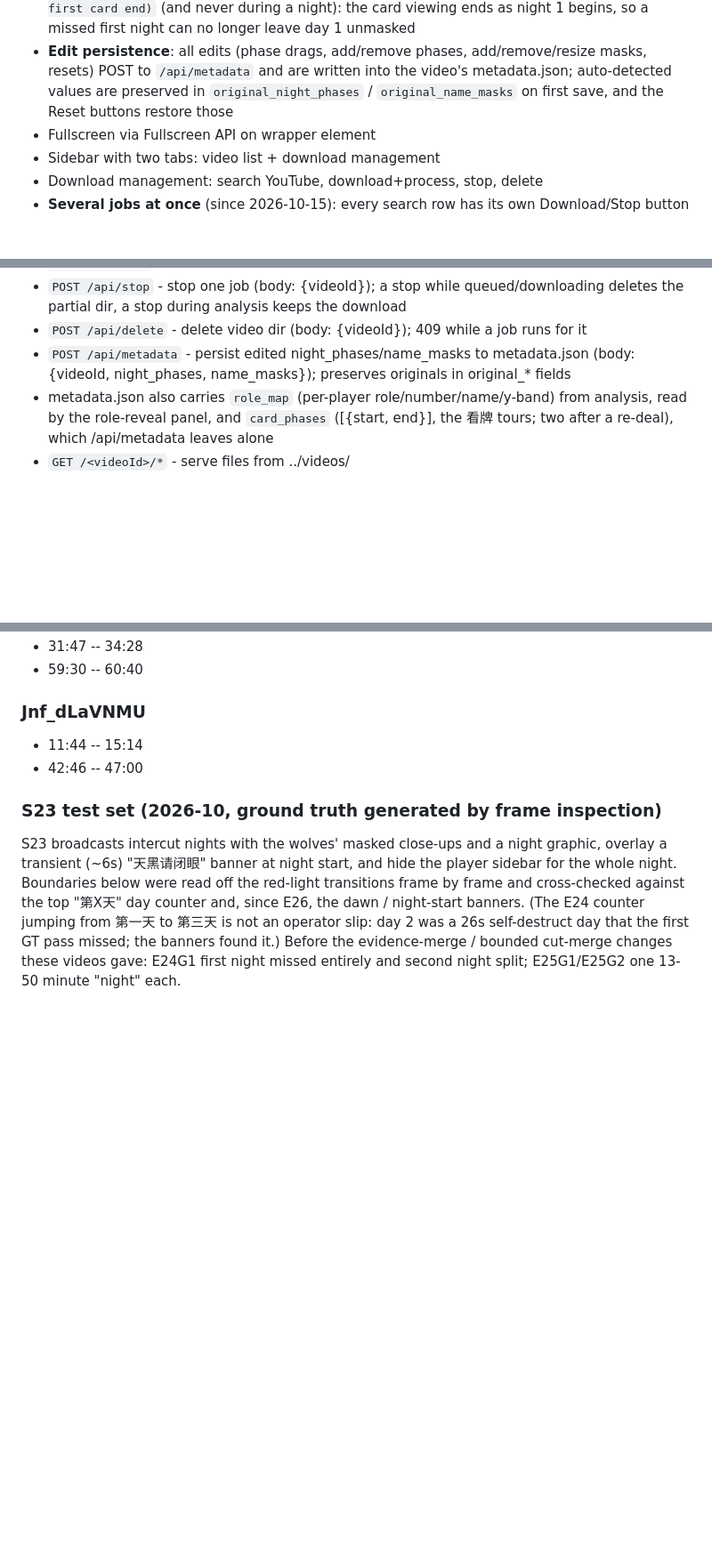
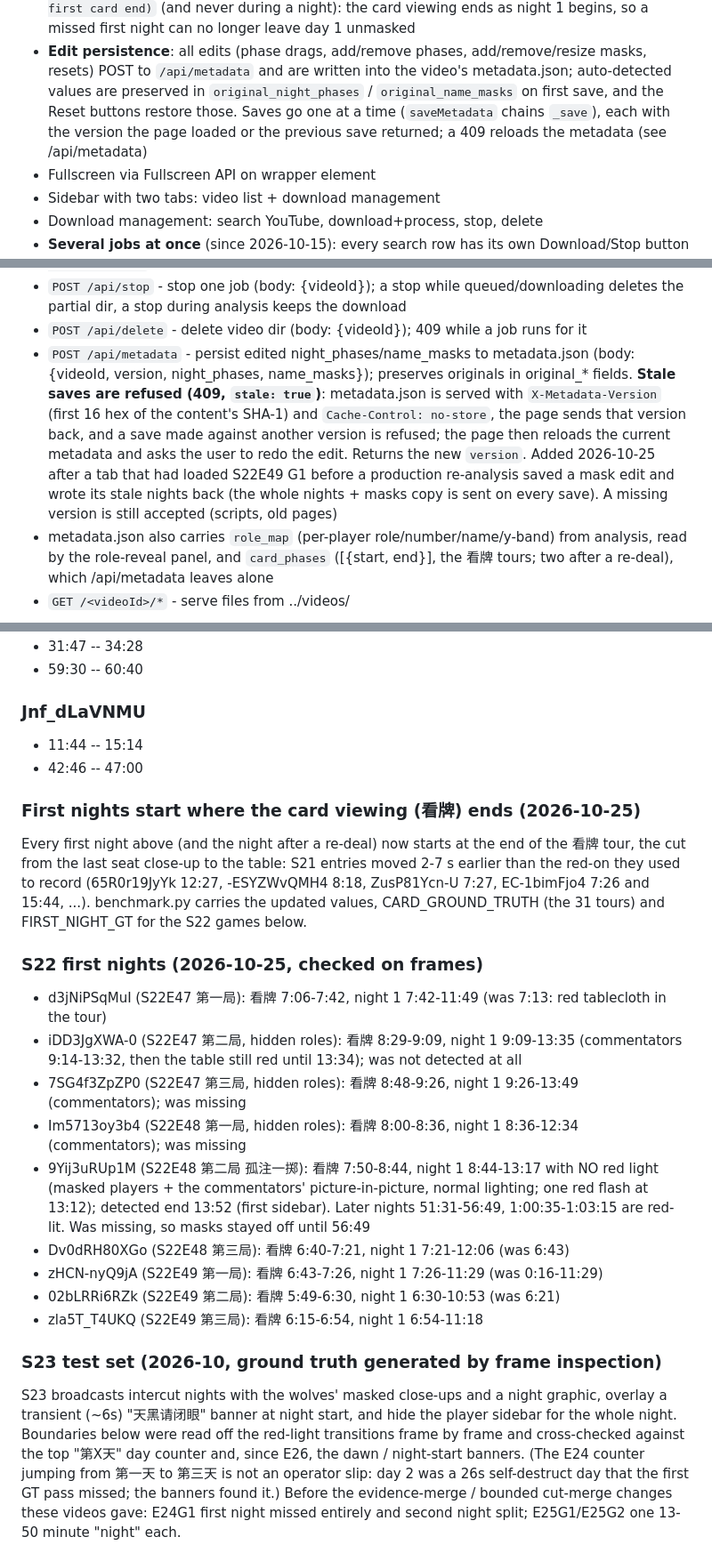
Before and after one commit to caizefeng/werewolf-viewer, a Markdown page: CLAUDE.md, 3 parts joined by grey strips. Shown at 89% size. Drawn GitHub-style; blank space fills up the shorter version.

Commit message:
Document the S22 first-night ground truth and versioned metadata saves
Co-Authored-By: Claude Opus 5.5 <noreply@anthropic.com>
Claude-Session: https://claude.ai/code/session_01NX1mhSsrv6nXSXyG3G4VgL

```diff
--- a/CLAUDE.md
+++ b/CLAUDE.md
@@ -519,7 +519,9 @@ The user watches games on the server while development goes on, so there are two
 - **Edit persistence**: all edits (phase drags, add/remove phases, add/remove/resize
   masks, resets) POST to `/api/metadata` and are written into the video's
   metadata.json; auto-detected values are preserved in `original_night_phases` /
-  `original_name_masks` on first save, and the Reset buttons restore those
+  `original_name_masks` on first save, and the Reset buttons restore those. Saves go one at a
+  time (`saveMetadata` chains `_save`), each with the version the page loaded or the previous
+  save returned; a 409 reloads the metadata (see /api/metadata)
 - Fullscreen via Fullscreen API on wrapper element
 - Sidebar with two tabs: video list + download management
 - Download management: search YouTube, download+process, stop, delete
@@ -642,7 +644,7 @@ The user watches games on the server while development goes on, so there are two
 - `GET /api/job-status` - `{jobs: [...], active: n, limits: {downloads, analyses}}`; each job: `{videoId, kind: "download"|"analyze", phase: queued|downloading|waiting|processing|done, active, done, error, stopped, phaseElapsedMs, timings: {download, analysis} (ms), queuePosition}`. Finished jobs stay listed for 10 min
 - `POST /api/stop` - stop one job (body: {videoId}); a stop while queued/downloading deletes the partial dir, a stop during analysis keeps the download
 - `POST /api/delete` - delete video dir (body: {videoId}); 409 while a job runs for it
-- `POST /api/metadata` - persist edited night_phases/name_masks to metadata.json (body: {videoId, night_phases, name_masks}); preserves originals in original_* fields
+- `POST /api/metadata` - persist edited night_phases/name_masks to metadata.json (body: {videoId, version, night_phases, name_masks}); preserves originals in original_* fields. **Stale saves are refused (409, `stale: true`)**: metadata.json is served with `X-Metadata-Version` (first 16 hex of the content's SHA-1) and `Cache-Control: no-store`, the page sends that version back, and a save made against another version is refused; the page then reloads the current metadata and asks the user to redo the edit. Returns the new `version`. Added 2026-10-25 after a tab that had loaded S22E49 G1 before a production re-analysis saved a mask edit and wrote its stale nights back (the whole nights + masks copy is sent on every save). A missing version is still accepted (scripts, old pages)
 - metadata.json also carries `role_map` (per-player role/number/name/y-band) from analysis, read by the role-reveal panel,
   and `card_phases` ([{start, end}], the 看牌 tours; two after a re-deal), which /api/metadata leaves alone
 - `GET /<videoId>/*` - serve files from ../videos/
@@ -712,6 +714,28 @@ All 9 videos below plus the 8 S23 videos in the next section pass (benchmark.py
 - 11:44 -- 15:14
 - 42:46 -- 47:00
 
+### First nights start where the card viewing (看牌) ends (2026-10-25)
+Every first night above (and the night after a re-deal) now starts at the end of the 看牌 tour,
+the cut from the last seat close-up to the table: S21 entries moved 2-7 s earlier than the red-on
+they used to record (65R0r19JyYk 12:27, -ESYZWvQMH4 8:18, ZusP81Ycn-U 7:27, EC-1bimFjo4 7:26 and
+15:44, ...). benchmark.py carries the updated values, CARD_GROUND_TRUTH (the 31 tours) and
+FIRST_NIGHT_GT for the S22 games below.
+
+### S22 first nights (2026-10-25, checked on frames)
+- d3jNiPSqMuI (S22E47 第一局): 看牌 7:06-7:42, night 1 7:42-11:49 (was 7:13: red tablecloth in the tour)
+- iDD3JgXWA-0 (S22E47 第二局, hidden roles): 看牌 8:29-9:09, night 1 9:09-13:35 (commentators
+  9:14-13:32, then the table still red until 13:34); was not detected at all
+- 7SG4f3ZpZP0 (S22E47 第三局, hidden roles): 看牌 8:48-9:26, night 1 9:26-13:49 (commentators); was missing
+- Im5713oy3b4 (S22E48 第一局, hidden roles): 看牌 8:00-8:36, night 1 8:36-12:34 (commentators); was missing
+- 9Yij3uRUp1M (S22E48 第二局 孤注一掷): 看牌 7:50-8:44, night 1 8:44-13:17 with NO red light (masked
+  players + the commentators' picture-in-picture, normal lighting; one red flash at 13:12); detected
+  end 13:52 (first sidebar). Later nights 51:31-56:49, 1:00:35-1:03:15 are red-lit. Was missing,
+  so masks stayed off until 56:49
+- Dv0dRH80XGo (S22E48 第三局): 看牌 6:40-7:21, night 1 7:21-12:06 (was 6:43)
+- zHCN-nyQ9jA (S22E49 第一局): 看牌 6:43-7:26, night 1 7:26-11:29 (was 0:16-11:29)
+- 02bLRRi6RZk (S22E49 第二局): 看牌 5:49-6:30, night 1 6:30-10:53 (was 6:21)
+- zla5T_T4UKQ (S22E49 第三局): 看牌 6:15-6:54, night 1 6:54-11:18
+
 ### S23 test set (2026-10, ground truth generated by frame inspection)
 S23 broadcasts intercut nights with the wolves' masked close-ups and a night graphic, overlay a
 transient (~6s) "天黑请闭眼" banner at night start, and hide the player sidebar for the whole night.
```
